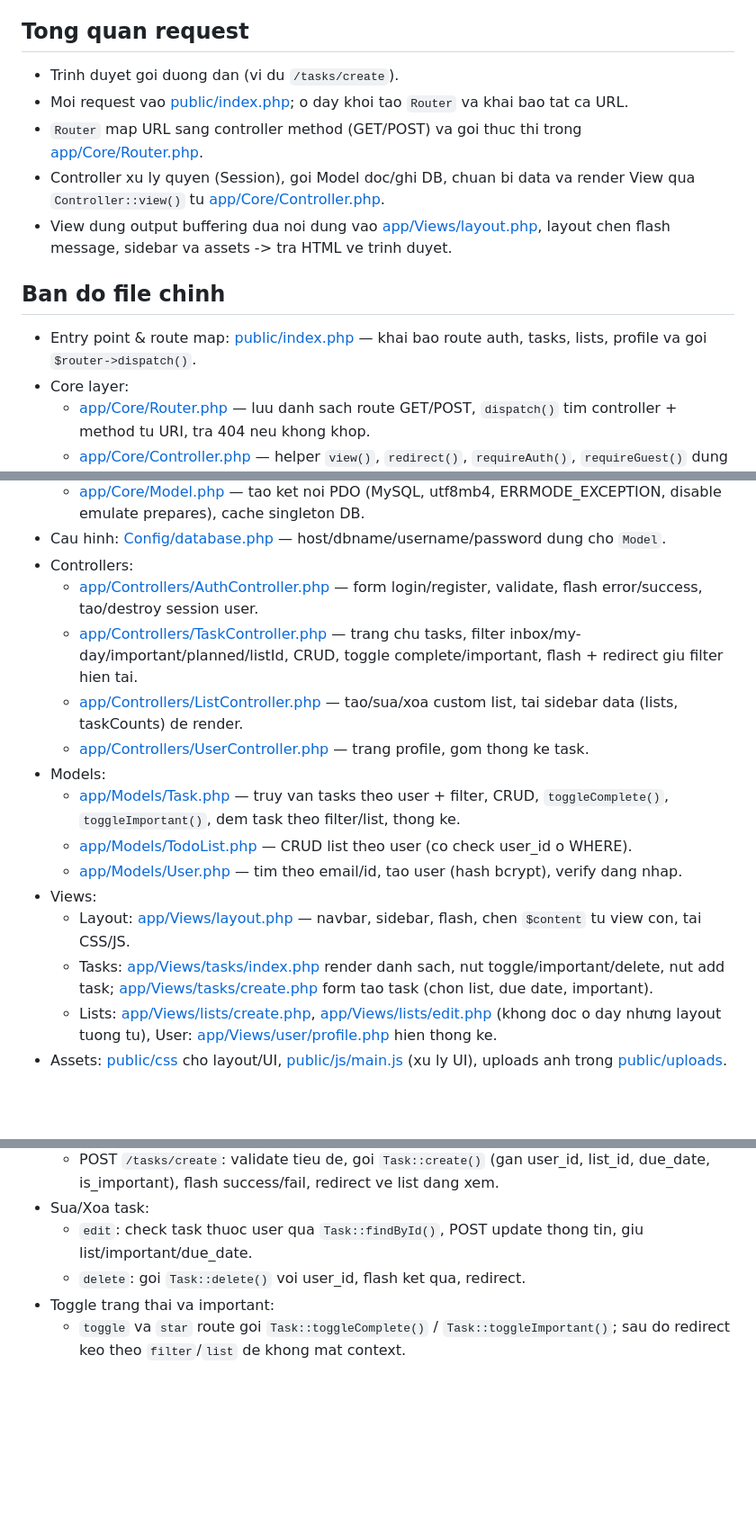
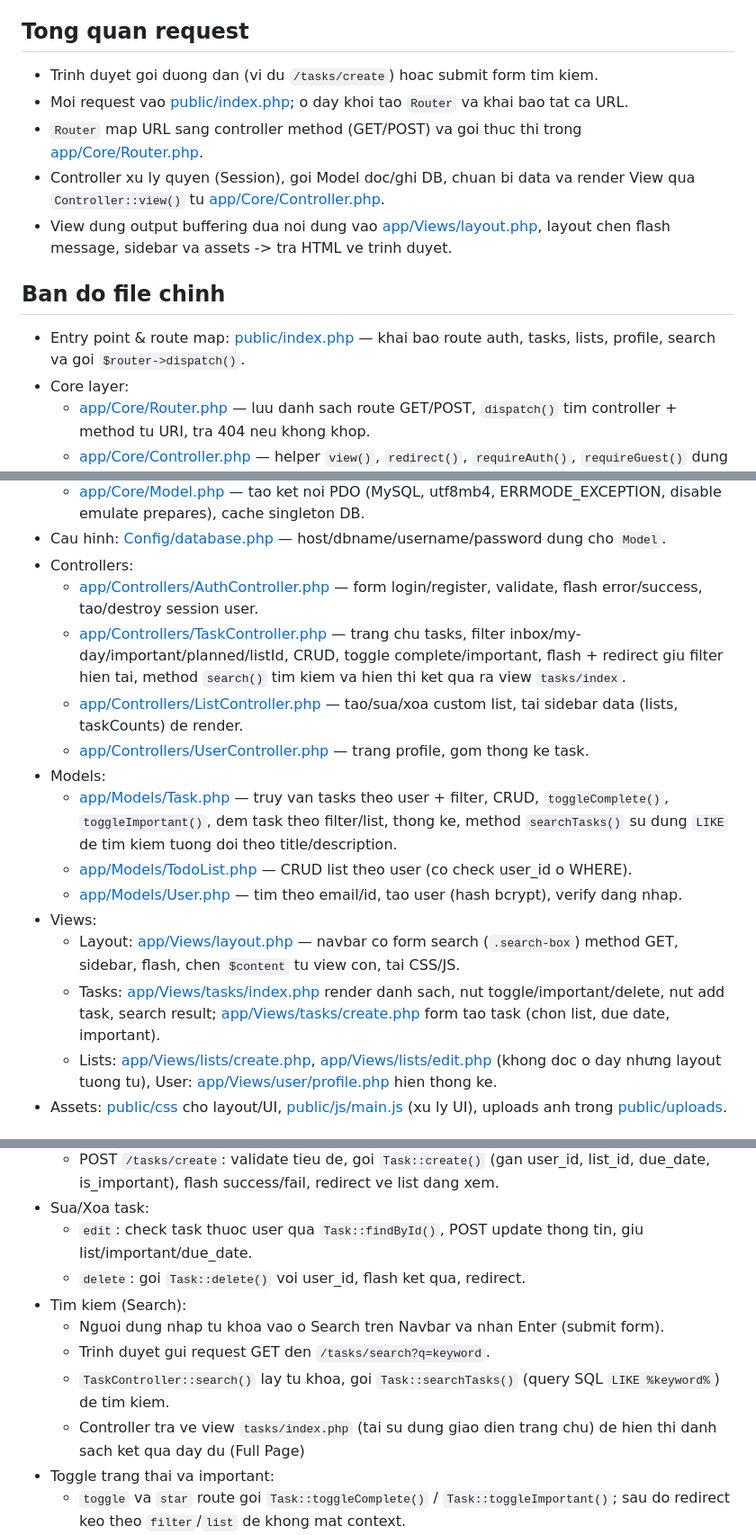
Before and after one commit to oopsohinc/TodoPHP, a Markdown page: FLOW.md, 3 parts joined by grey strips. Shown at 90% size. Rendered like a GitHub page; blank space fills up the shorter version.

Commit message:
Thêm chức năng Search vào FLOW.md

```diff
--- a/FLOW.md
+++ b/FLOW.md
@@ -3,14 +3,14 @@
 Tai lieu nay tom tat cach luu thong tin va xu ly request theo kieu MVC trong TodoPHP, giai thich vai tro tung file chinh va cac diem code quan trong.
 
 ## Tong quan request
-- Trinh duyet goi duong dan (vi du `/tasks/create`).
+- Trinh duyet goi duong dan (vi du `/tasks/create`) hoac submit form tim kiem.
 - Moi request vao [public/index.php](public/index.php); o day khoi tao `Router` va khai bao tat ca URL.
 - `Router` map URL sang controller method (GET/POST) va goi thuc thi trong [app/Core/Router.php](app/Core/Router.php).
 - Controller xu ly quyen (Session), goi Model doc/ghi DB, chuan bi data va render View qua `Controller::view()` tu [app/Core/Controller.php](app/Core/Controller.php).
 - View dung output buffering dua noi dung vao [app/Views/layout.php](app/Views/layout.php), layout chen flash message, sidebar va assets -> tra HTML ve trinh duyet.
 
 ## Ban do file chinh
-- Entry point & route map: [public/index.php](public/index.php) — khai bao route auth, tasks, lists, profile va goi `$router->dispatch()`.
+- Entry point & route map: [public/index.php](public/index.php) — khai bao route auth, tasks, lists, profile, search va goi `$router->dispatch()`.
 - Core layer:
   - [app/Core/Router.php](app/Core/Router.php) — luu danh sach route GET/POST, `dispatch()` tim controller + method tu URI, tra 404 neu khong khop.
   - [app/Core/Controller.php](app/Core/Controller.php) — helper `view()`, `redirect()`, `requireAuth()`, `requireGuest()` dung chung cho controllers.
@@ -19,16 +19,16 @@ Tai lieu nay tom tat cach luu thong tin va xu ly request theo kieu MVC trong Tod
 - Cau hinh: [Config/database.php](Config/database.php) — host/dbname/username/password dung cho `Model`.
 - Controllers:
   - [app/Controllers/AuthController.php](app/Controllers/AuthController.php) — form login/register, validate, flash error/success, tao/destroy session user.
-  - [app/Controllers/TaskController.php](app/Controllers/TaskController.php) — trang chu tasks, filter inbox/my-day/important/planned/listId, CRUD, toggle complete/important, flash + redirect giu filter hien tai.
+  - [app/Controllers/TaskController.php](app/Controllers/TaskController.php) — trang chu tasks, filter inbox/my-day/important/planned/listId, CRUD, toggle complete/important, flash + redirect giu filter hien tai, method `search()` tim kiem va hien thi ket qua ra view `tasks/index`.
   - [app/Controllers/ListController.php](app/Controllers/ListController.php) — tao/sua/xoa custom list, tai sidebar data (lists, taskCounts) de render.
   - [app/Controllers/UserController.php](app/Controllers/UserController.php) — trang profile, gom thong ke task.
 - Models:
-  - [app/Models/Task.php](app/Models/Task.php) — truy van tasks theo user + filter, CRUD, `toggleComplete()`, `toggleImportant()`, dem task theo filter/list, thong ke.
+  - [app/Models/Task.php](app/Models/Task.php) — truy van tasks theo user + filter, CRUD, `toggleComplete()`, `toggleImportant()`, dem task theo filter/list, thong ke, method `searchTasks()` su dung `LIKE` de tim kiem tuong doi theo title/description.
   - [app/Models/TodoList.php](app/Models/TodoList.php) — CRUD list theo user (co check user_id o WHERE).
   - [app/Models/User.php](app/Models/User.php) — tim theo email/id, tao user (hash bcrypt), verify dang nhap.
 - Views:
-  - Layout: [app/Views/layout.php](app/Views/layout.php) — navbar, sidebar, flash, chen `$content` tu view con, tai CSS/JS.
-  - Tasks: [app/Views/tasks/index.php](app/Views/tasks/index.php) render danh sach, nut toggle/important/delete, nut add task; [app/Views/tasks/create.php](app/Views/tasks/create.php) form tao task (chon list, due date, important).
+  - Layout: [app/Views/layout.php](app/Views/layout.php) — navbar co form search (`.search-box`) method GET, sidebar, flash, chen `$content` tu view con, tai CSS/JS.
+  - Tasks: [app/Views/tasks/index.php](app/Views/tasks/index.php) render danh sach, nut toggle/important/delete, nut add task, search result; [app/Views/tasks/create.php](app/Views/tasks/create.php) form tao task (chon list, due date, important).
   - Lists: [app/Views/lists/create.php](app/Views/lists/create.php), [app/Views/lists/edit.php](app/Views/lists/edit.php) (khong doc o day nhưng layout tuong tu), User: [app/Views/user/profile.php](app/Views/user/profile.php) hien thong ke.
 - Assets: [public/css](public/css) cho layout/UI, [public/js/main.js](public/js/main.js) (xu ly UI), uploads anh trong [public/uploads](public/uploads).
 
@@ -43,6 +43,11 @@ Tai lieu nay tom tat cach luu thong tin va xu ly request theo kieu MVC trong Tod
 - Sua/Xoa task:
   - `edit`: check task thuoc user qua `Task::findById()`, POST update thong tin, giu list/important/due_date.
   - `delete`: goi `Task::delete()` voi user_id, flash ket qua, redirect.
+- Tim kiem (Search):
+  - Nguoi dung nhap tu khoa vao o Search tren Navbar va nhan Enter (submit form).
+  - Trinh duyet gui request GET den `/tasks/search?q=keyword`.
+  - `TaskController::search()` lay tu khoa, goi `Task::searchTasks()` (query SQL `LIKE %keyword%`) de tim kiem.
+  - Controller tra ve view `tasks/index.php` (tai su dung giao dien trang chu) de hien thi danh sach ket qua day du (Full Page)
 - Toggle trang thai va important:
   - `toggle` va `star` route goi `Task::toggleComplete()` / `Task::toggleImportant()`; sau do redirect keo theo `filter`/`list` de khong mat context.
 - List tuy chinh:
```
Also changed, not shown: other parts of FLOW.md (+3 -0 lines).
